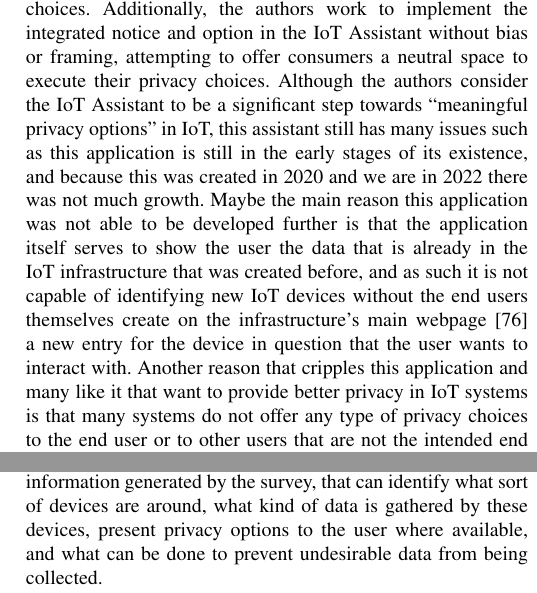
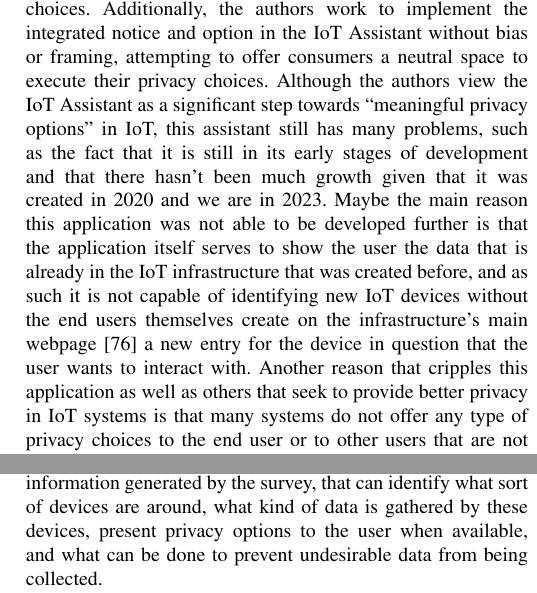
Before and after one commit to nelson-vieira/masters-thesis, a LaTeX thesis (preparacao-de-dissertacao/2080511_nelson_vieira_dissertation_preparation.tex): two parts of the columns of pages 6 and 7 of 10, joined at a grey line, cut so that both start at the same text. Compiled offline with pdfLaTeX.

Commit message:
Final changes before delivery

```diff
--- a/preparacao-de-dissertacao/2080511_nelson_vieira_dissertation_preparation.tex
+++ b/preparacao-de-dissertacao/2080511_nelson_vieira_dissertation_preparation.tex
@@ -807,17 +807,17 @@ yet thorough information regarding IoT data practices to help users better
 understand the implications of their privacy choices. Additionally, the authors
 work to implement the integrated notice and option in the IoT Assistant without
 bias or framing, attempting to offer consumers a neutral space to execute
-their privacy choices. Although the authors consider the IoT Assistant to
-be a significant step towards ``meaningful privacy options'' in IoT, this
-assistant still has many issues such as this application is still in the
-early stages of its existence, and because this was created in 2020 and
-we are in 2022 there was not much growth. Maybe the main reason this application
+their privacy choices. Although the authors view the IoT Assistant as a
+significant step towards ``meaningful privacy options'' in IoT, this assistant
+still has many problems, such as the fact that it is still in its early stages
+of development and that there hasn't been much growth given that it was created
+in 2020 and we are in 2023. Maybe the main reason this application
 was not able to be developed further is that the application itself serves
 to show the user the data that is already in the IoT infrastructure that was
 created before, and as such it is not capable of identifying new IoT devices
 without the end users themselves create on the infrastructure's main webpage \cite{DasPersonalized}
 a new entry for the device in question that the user wants to interact with.
-Another reason that cripples this application and many like it that want to
+Another reason that cripples this application as well as others that seek to
 provide better privacy in IoT systems is that many systems do not offer any
 type of privacy choices to the end user or to other users that are not the
 intended end users but the devices are still collecting data about.
@@ -1017,7 +1017,7 @@ privacy and topics collected in the systematic literature review.
 The second stage of Phase 2 consists in developing an application, partially
 based on the information generated by the survey, that can identify what sort
 of devices are around, what kind of data is gathered by these devices, present
-privacy options to the user where available, and what can be done to prevent
+privacy options to the user when available, and what can be done to prevent
 undesirable data from being collected.
 \par
 The Phase 1 Systematic Literature Review gathered the most relevant papers discussing methodologies and techniques for
```
Also changed, not shown: preparacao-de-dissertacao/2080511_nelson_vieira_preparacao_de_dissertacao.tex (+0 -1 lines), preparacao-de-dissertacao/2080511_nelson_vieira_dissertation_preparation.pdf, preparacao-de-dissertacao/2080511_nelson_vieira_preparacao_de_dissertacao.pdf, preparacao-de-dissertacao/2080511_nelson_vieira_dissertation_preparation.tex (1 more changed lines).
